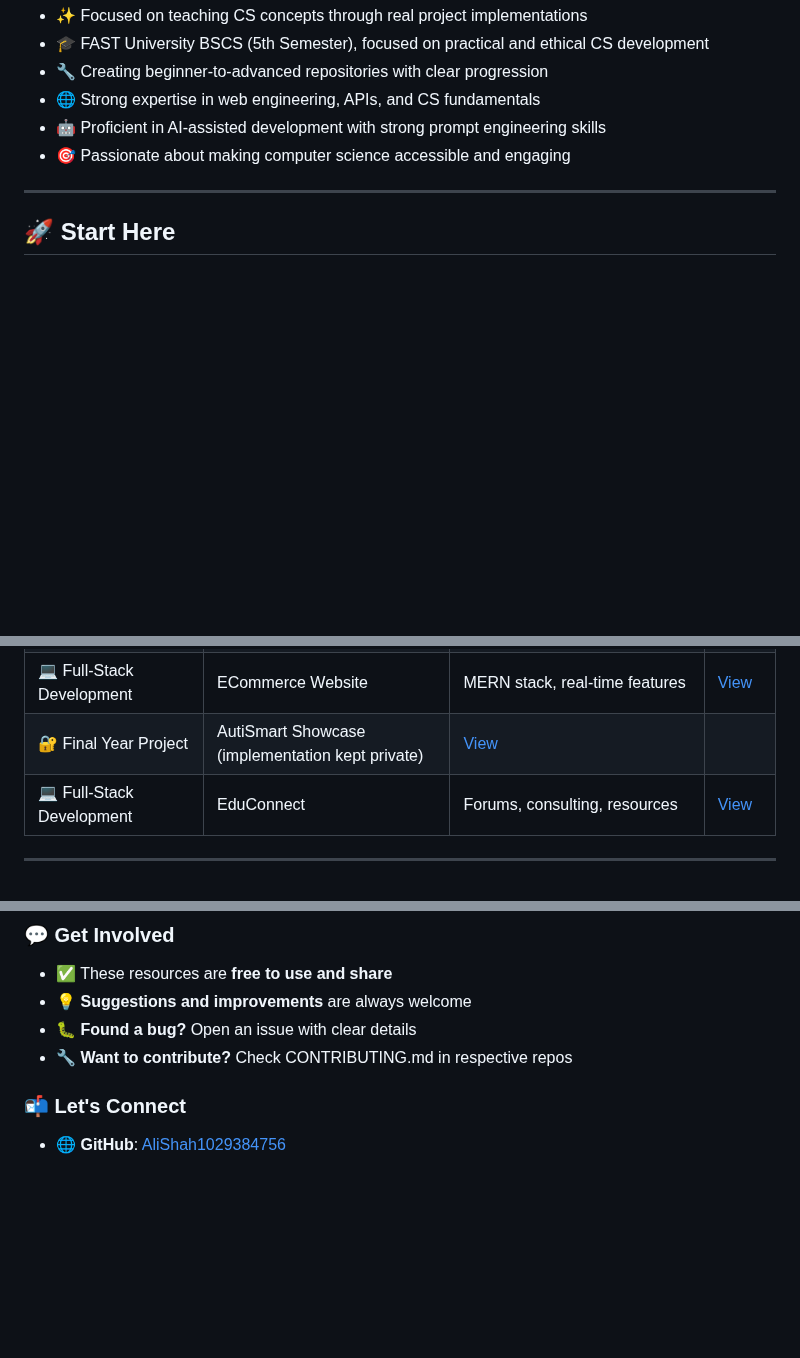
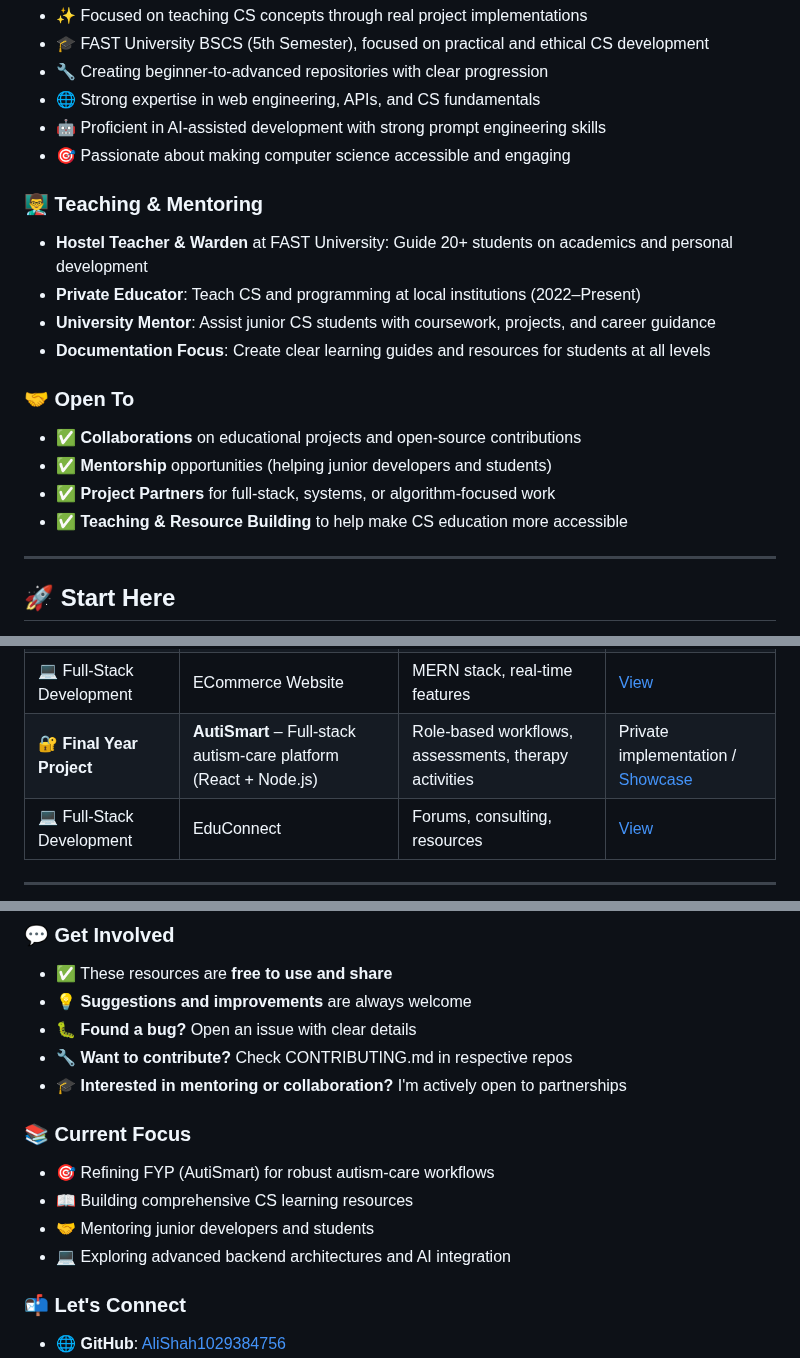
Before and after one commit to AliShah1029384756/AliShah1029384756, a Markdown page: README.md, 3 parts joined by grey strips. Rendered like a GitHub page; blank space fills up the shorter version.

Commit message:
docs: add Teaching/Mentoring section, highlight FYP, and Open To collaborations

```diff
--- a/README.md
+++ b/README.md
@@ -31,6 +31,18 @@
 - 🌐 Strong expertise in web engineering, APIs, and CS fundamentals
 - 🤖 Proficient in AI-assisted development with strong prompt engineering skills
 - 🎯 Passionate about making computer science accessible and engaging
+
+### 👨‍🏫 Teaching & Mentoring
+- **Hostel Teacher & Warden** at FAST University: Guide 20+ students on academics and personal development
+- **Private Educator**: Teach CS and programming at local institutions (2022–Present)
+- **University Mentor**: Assist junior CS students with coursework, projects, and career guidance
+- **Documentation Focus**: Create clear learning guides and resources for students at all levels
+
+### 🤝 Open To
+- ✅ **Collaborations** on educational projects and open-source contributions
+- ✅ **Mentorship** opportunities (helping junior developers and students)
+- ✅ **Project Partners** for full-stack, systems, or algorithm-focused work
+- ✅ **Teaching & Resource Building** to help make CS education more accessible
 
 ---
 
@@ -207,7 +219,7 @@ Curated collection of university coursework implementations:
 | 🧮 Discrete Mathematics | Discrete Project | Algorithm analysis, design | [View](https://github.com/AliShah1029384756/university-course-projects/tree/main/Discrete%20Project) |
 | 📊 Probability & Statistics | Probability Semester Project | Statistical analysis, R + Shiny visualization | [View](https://github.com/AliShah1029384756/university-course-projects/tree/main/Probability%20Semester%20Project) |
 | 💻 Full-Stack Development | ECommerce Website | MERN stack, real-time features | [View](https://github.com/AliShah1029384756/university-course-projects/tree/main/ECommerce%20Website) |
-| 🔐 Final Year Project | AutiSmart Showcase (implementation kept private) | [View](https://github.com/AliShah1029384756/university-course-projects/tree/main/AutiSmart-Showcase) |
+| 🔐 **Final Year Project** | **AutiSmart** – Full-stack autism-care platform (React + Node.js) | Role-based workflows, assessments, therapy activities | Private implementation / [Showcase](https://github.com/AliShah1029384756/university-course-projects/tree/main/AutiSmart-Showcase) |
 | 💻 Full-Stack Development | EduConnect | Forums, consulting, resources | [View](https://github.com/AliShah1029384756/EduConnect) |
 
 ---
@@ -263,6 +275,13 @@ Curated external repositories for continuous learning:
 - 💡 **Suggestions and improvements** are always welcome
 - 🐛 **Found a bug?** Open an issue with clear details
 - 🔧 **Want to contribute?** Check CONTRIBUTING.md in respective repos
+- 🎓 **Interested in mentoring or collaboration?** I'm actively open to partnerships
+
+### 📚 Current Focus
+- 🎯 Refining FYP (AutiSmart) for robust autism-care workflows
+- 📖 Building comprehensive CS learning resources
+- 🤝 Mentoring junior developers and students
+- 💻 Exploring advanced backend architectures and AI integration
 
 ### 📬 Let's Connect
 - 🌐 **GitHub**: [AliShah1029384756](https://github.com/AliShah1029384756)
```
